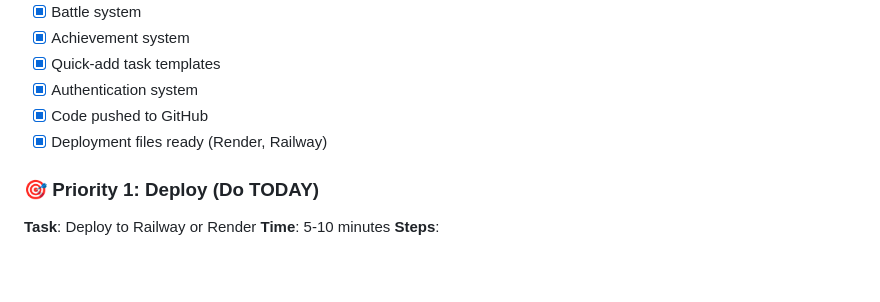
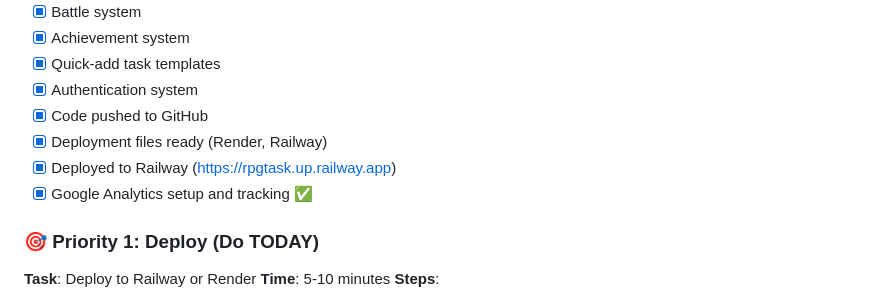
Before and after one commit to LorinczDaniel/gamify_task, a Markdown page: ROADMAP.md, the part around one of its changes. Rendered like a GitHub page; blank space fills up the shorter version.

```diff
--- a/ROADMAP.md
+++ b/ROADMAP.md
@@ -19,6 +19,8 @@
 - [x] Authentication system
 - [x] Code pushed to GitHub
 - [x] Deployment files ready (Render, Railway)
+- [x] Deployed to Railway (https://rpgtask.up.railway.app)
+- [x] Google Analytics setup and tracking ✅
 
 ### 🎯 Priority 1: Deploy (Do TODAY)
 
```
Also changed, not shown: other parts of ROADMAP.md (+1 -1 lines), CURRENT_STATUS.md (+7 -5 lines).
